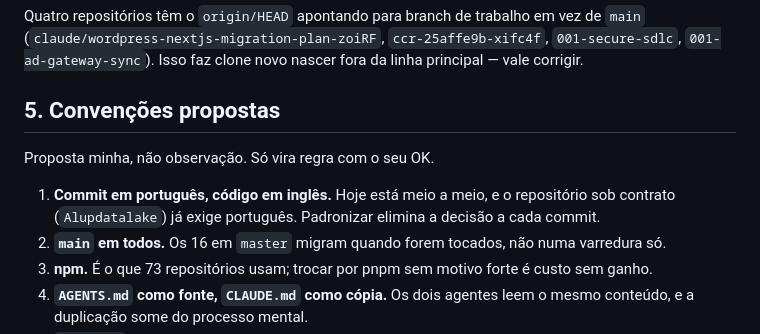
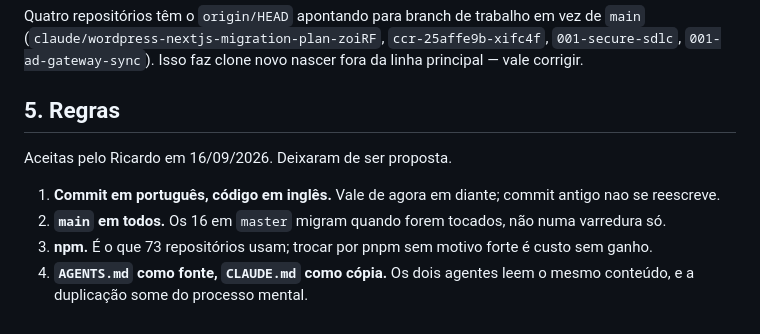
Before and after one commit to resper1965/stack-vps, a Markdown page: docs/AGENTS.md, the part around the change. Drawn GitHub-style.

Commit message:
docs: convencoes aceitas viram regra do ambiente

```diff
--- a/docs/AGENTS.md
+++ b/docs/AGENTS.md
@@ -47,12 +47,11 @@ Quatro repositórios têm o `origin/HEAD` apontando para branch de trabalho em v
 (`claude/wordpress-nextjs-migration-plan-zoiRF`, `ccr-25affe9b-xifc4f`, `001-secure-sdlc`,
 `001-ad-gateway-sync`). Isso faz clone novo nascer fora da linha principal — vale corrigir.
 
-## 5. Convenções propostas
+## 5. Regras
 
-Proposta minha, não observação. Só vira regra com o seu OK.
+Aceitas pelo Ricardo em 16/09/2026. Deixaram de ser proposta.
 
-1. **Commit em português, código em inglês.** Hoje está meio a meio, e o repositório sob contrato
-   (`Alupdatalake`) já exige português. Padronizar elimina a decisão a cada commit.
+1. **Commit em português, código em inglês.** Vale de agora em diante; commit antigo nao se reescreve.
 2. **`main` em todos.** Os 16 em `master` migram quando forem tocados, não numa varredura só.
 3. **npm.** É o que 73 repositórios usam; trocar por pnpm sem motivo forte é custo sem ganho.
 4. **`AGENTS.md` como fonte, `CLAUDE.md` como cópia.** Os dois agentes leem o mesmo conteúdo,
```
Also changed, not shown: docs/CLAUDE.md (+3 -4 lines).
